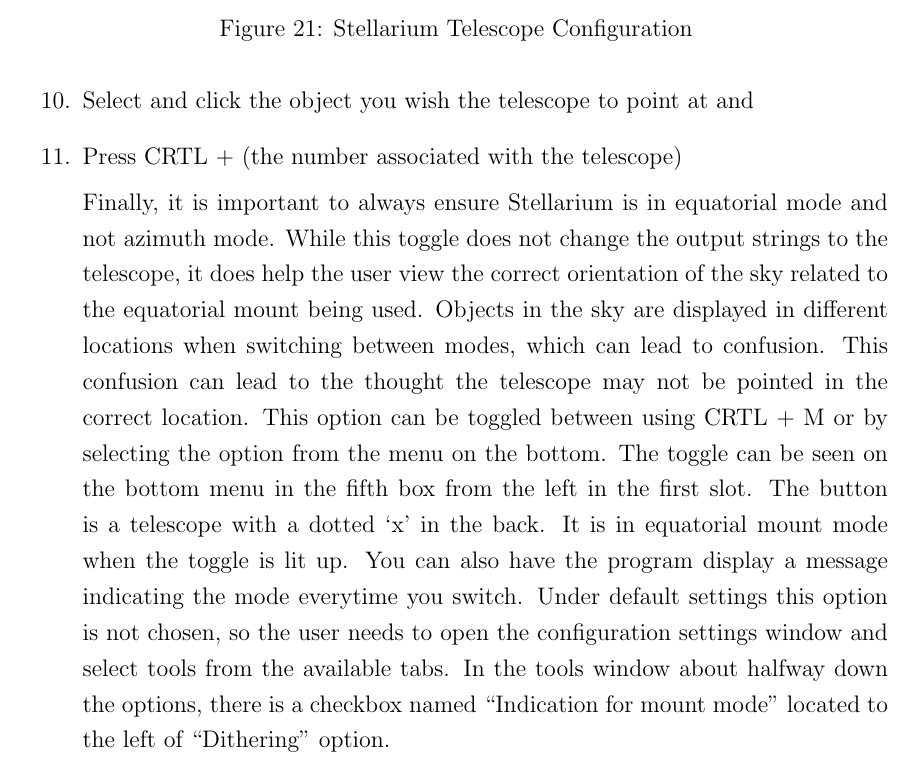
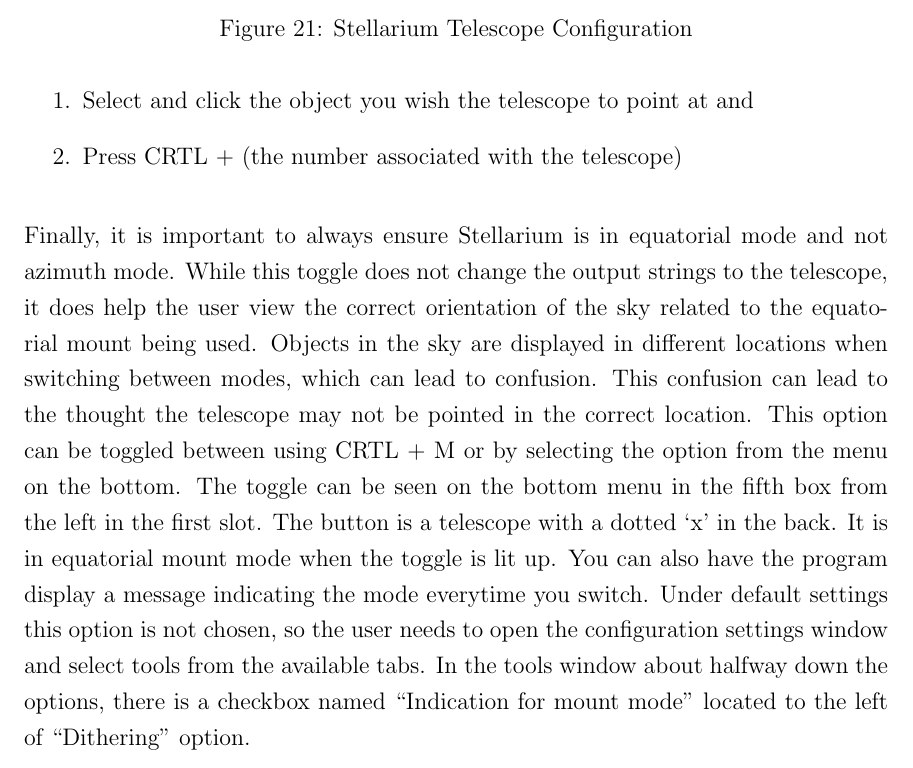
Before and after one commit to team-astromaintenance/observatory_final_design_document, a LaTeX document (src/document.tex): part of page 58 of 125 before the commit and part of page 58 of 126 after it, cut so that both start at the same text. Compiled offline with pdfLaTeX.

Commit message:
derek - fixed enumerate

```diff
--- a/src/document.tex
+++ b/src/document.tex
@@ -667,8 +668,10 @@
 Each Subsequent Use Setup: Ensure Stellarium recognizes the connection to your telescope by visiting the configurations menu again.
 
 Telescope Control
+\begin{enumerate}
 \item Select and click the object you wish the telescope to point at and
 \item Press CRTL + (the number associated with the telescope)
+\end{enumerate}
 
 Finally, it is important to always ensure Stellarium is in equatorial mode and not azimuth mode. While this toggle does not change the output strings to the telescope, it does help the user view the correct orientation of the sky related to the equatorial mount being used. Objects in the sky are displayed in different locations when switching between modes, which can lead to confusion. This confusion can lead to the thought the telescope may not be pointed in the correct location. This option can be toggled between using CRTL + M or by selecting the option from the menu on the bottom. The toggle can be seen on the bottom menu in the fifth box from the left in the first slot. The button is a telescope with a dotted ‘x’ in the back. It is in equatorial mount mode when the toggle is lit up. You can also have the program display a message indicating the mode everytime you switch. Under default settings this option is not chosen, so the user needs to open the configuration settings window and select tools from the available tabs. In the tools window about halfway down the options, there is a checkbox named “Indication for mount mode” located to the left of “Dithering” option.
 
```
Also changed, not shown: src/document.tex (1 more changed lines).
